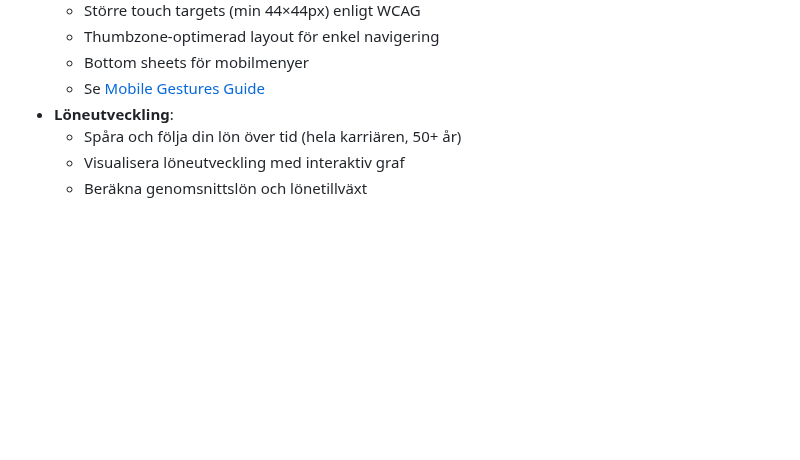
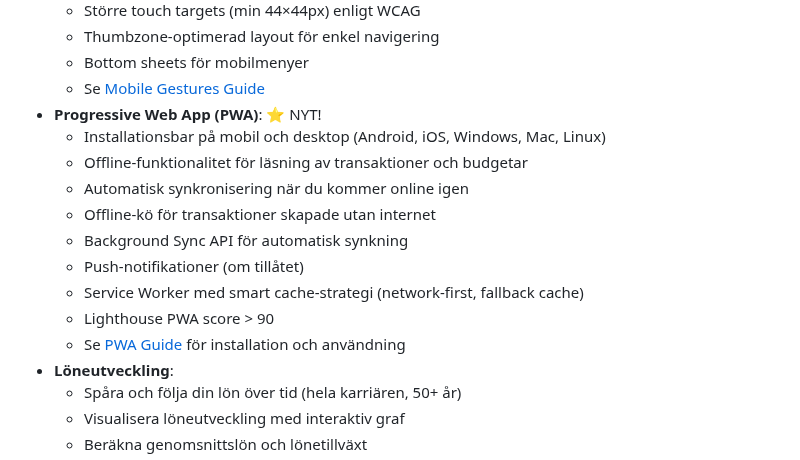
Before and after one commit to pownas/Privatekonomi, a Markdown page: README.md, the part around the change. Drawn GitHub-style; blank space fills up the shorter version.

Commit message:
Add comprehensive PWA documentation and update README
Co-authored-by: pownas <47676607+pownas@users.noreply.github.com>

```diff
--- a/README.md
+++ b/README.md
@@ -96,6 +96,16 @@ En privatekonomi-applikation byggd med .NET 9, Blazor Server och MudBlazor för
   - Thumbzone-optimerad layout för enkel navigering
   - Bottom sheets för mobilmenyer
   - Se [Mobile Gestures Guide](docs/MOBILE_GESTURES_GUIDE.md)
+- **Progressive Web App (PWA)**: ⭐ NYT!
+  - Installationsbar på mobil och desktop (Android, iOS, Windows, Mac, Linux)
+  - Offline-funktionalitet för läsning av transaktioner och budgetar
+  - Automatisk synkronisering när du kommer online igen
+  - Offline-kö för transaktioner skapade utan internet
+  - Background Sync API för automatisk synkning
+  - Push-notifikationer (om tillåtet)
+  - Service Worker med smart cache-strategi (network-first, fallback cache)
+  - Lighthouse PWA score > 90
+  - Se [PWA Guide](docs/PWA_GUIDE.md) för installation och användning
 - **Löneutveckling**:
   - Spåra och följa din lön över tid (hela karriären, 50+ år)
   - Visualisera löneutveckling med interaktiv graf
```
Also changed, not shown: docs/PWA_GUIDE.md (added, +247 -0 lines).
